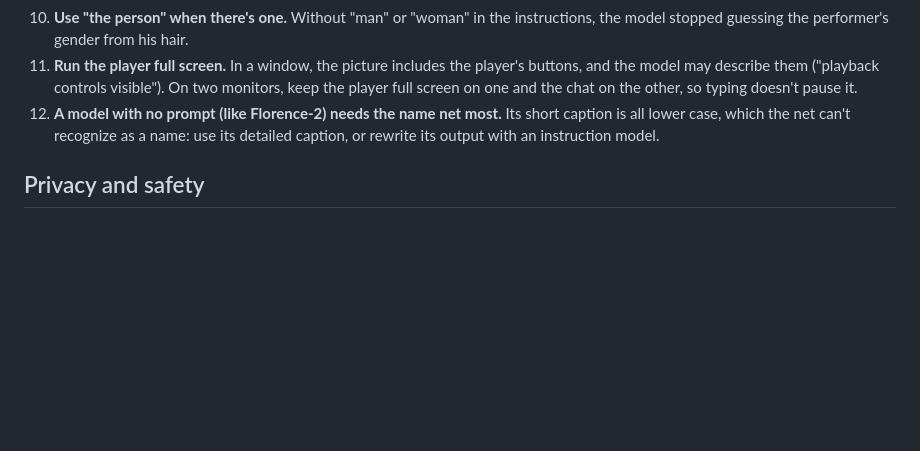
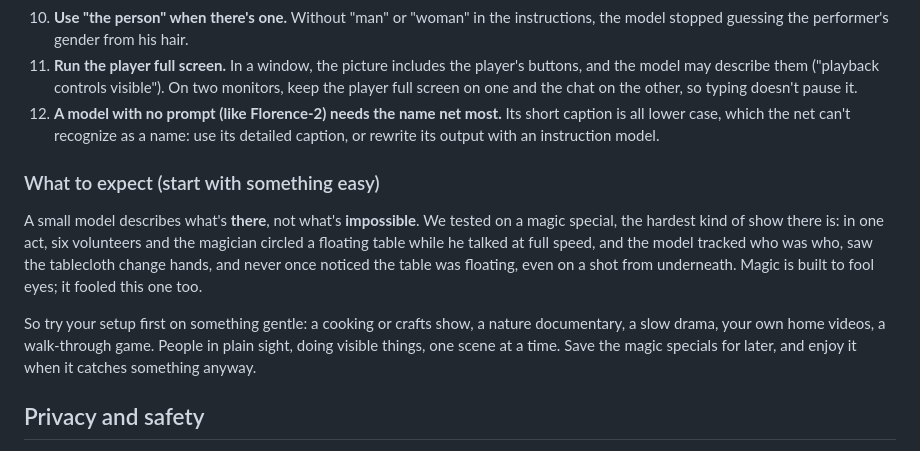
Before and after one commit to sequimelectronics/AI-Beach, a Markdown page: drivein/VISION.md, the part around the change. Rendered like a GitHub page; blank space fills up the shorter version.

Commit message:
Drive-In VISION.md: what to expect (start with something easy)
The keeper (11-03), after the floating-table test: 'I would probably advise people to not immediately try to show their in-home little models a video of David Copperfield's illusions.' A small model describes what's there, not what's impossible; start with gentle shows.

Co-Authored-By: Claude Opus 5.5 <noreply@anthropic.com>

```diff
--- a/drivein/VISION.md
+++ b/drivein/VISION.md
@@ -238,6 +238,17 @@ What we learned, in case you try your own:
 10. **A model with no prompt (like Florence-2) needs the name net most.** Its short caption is all lower case, which
    the net can't recognize as a name: use its detailed caption, or rewrite its output with an instruction model.
 
+### What to expect (start with something easy)
+
+A small model describes what's **there**, not what's **impossible**. We tested on a magic special, the hardest kind
+of show there is: in one act, six volunteers and the magician circled a floating table while he talked at full speed,
+and the model tracked who was who, saw the tablecloth change hands, and never once noticed the table was floating,
+even on a shot from underneath. Magic is built to fool eyes; it fooled this one too.
+
+So try your setup first on something gentle: a cooking or crafts show, a nature documentary, a slow drama, your
+own home videos, a walk-through game. People in plain sight, doing visible things, one scene at a time. Save the
+magic specials for later, and enjoy it when it catches something anyway.
+
 ## Privacy and safety
 
 - **Pictures stay on this computer** by default: in memory, never saved, sent only to a describer on `127.0.0.1`.
```
